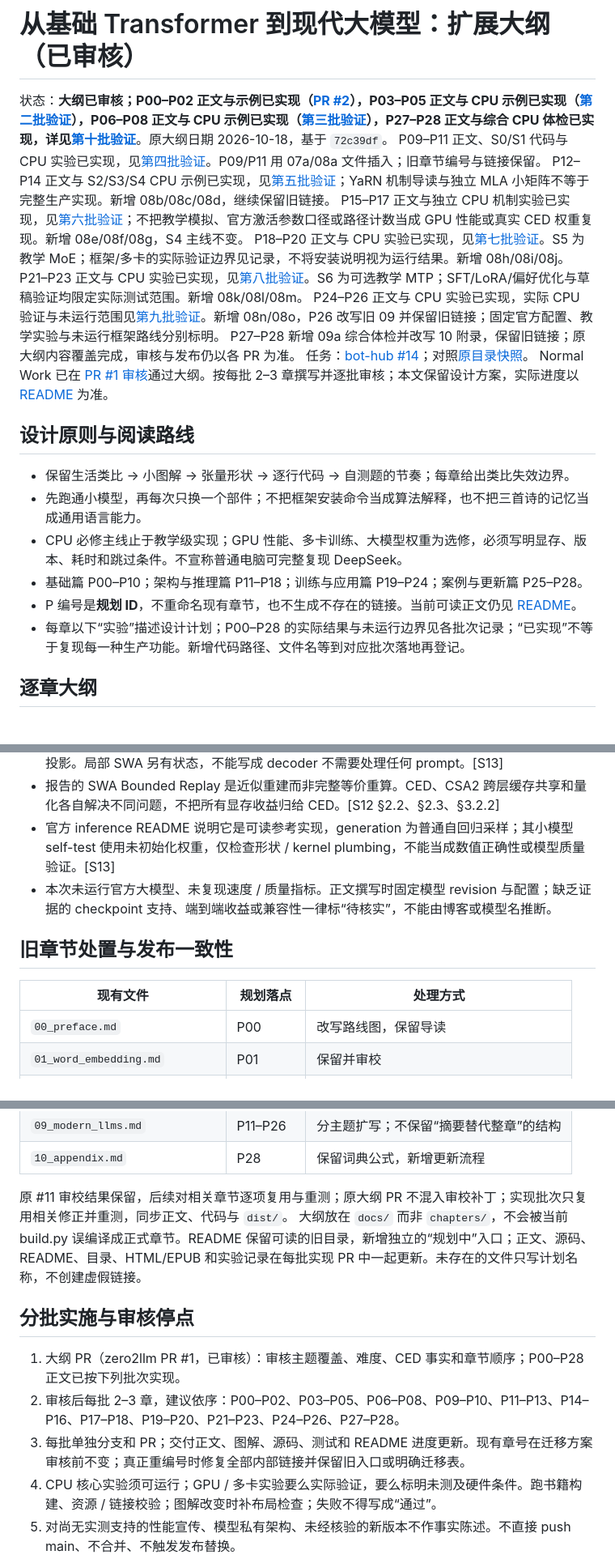
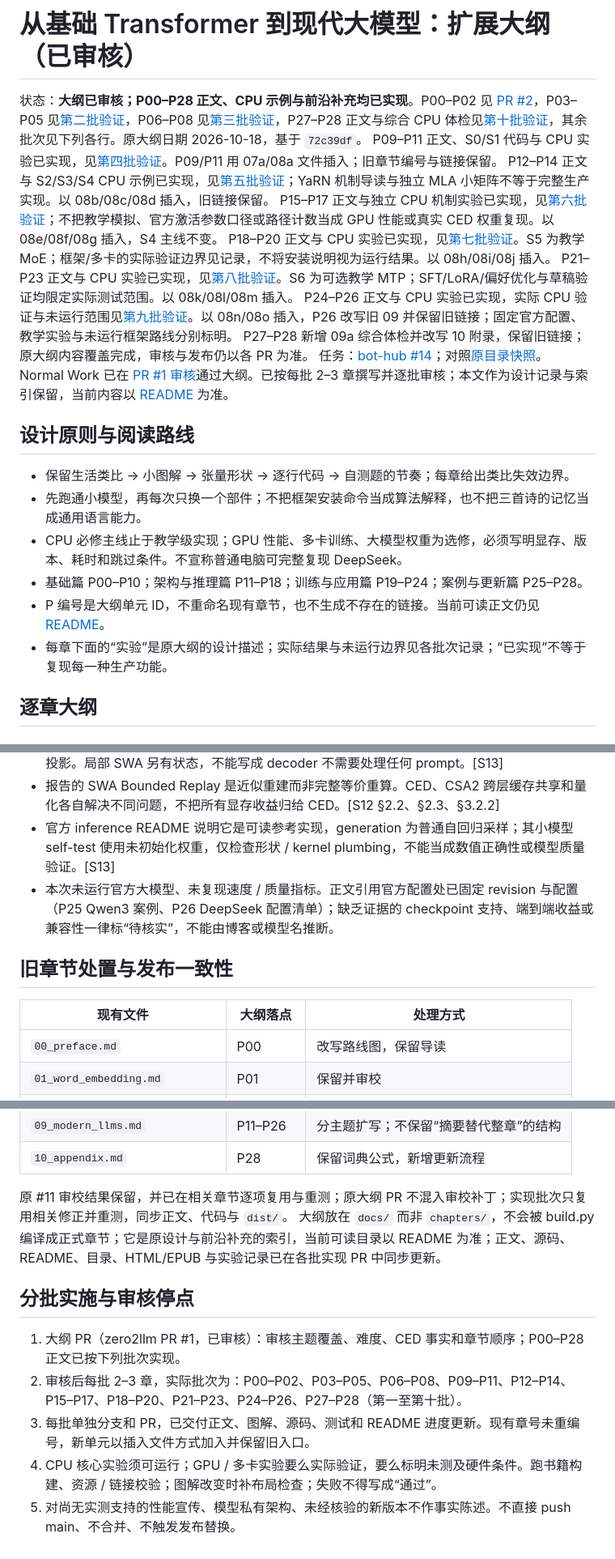
Before and after one commit to cluster1900/zero2llm, a Markdown page: docs/expansion-outline.md, 3 parts joined by grey strips. Shown at 81% size. Rendered like a GitHub page.

Commit message:
docs: outline wording cleanup for frozen book — drop 规划中/写正文时/计划名 (bot-hub #117)

```diff
--- a/docs/expansion-outline.md
+++ b/docs/expansion-outline.md
@@ -1,15 +1,15 @@
 # 从基础 Transformer 到现代大模型：扩展大纲（已审核）
 
-状态：**大纲已审核；P00–P02 正文与示例已实现（[PR #2](https://github.com/cluster1900/zero2llm/pull/2)），P03–P05 正文与 CPU 示例已实现（[第二批验证](batch2-validation.md)），P06–P08 正文与 CPU 示例已实现（[第三批验证](batch3-validation.md)），P27–P28 正文与综合 CPU 体检已实现，详见[第十批验证](batch10-validation.md)**。原大纲日期 2026-10-18，基于 `72c39df`。
+状态：**大纲已审核；P00–P28 正文、CPU 示例与前沿补充均已实现**。P00–P02 见 [PR #2](https://github.com/cluster1900/zero2llm/pull/2)，P03–P05 见[第二批验证](batch2-validation.md)，P06–P08 见[第三批验证](batch3-validation.md)，P27–P28 正文与综合 CPU 体检见[第十批验证](batch10-validation.md)，其余批次见下列各行。原大纲日期 2026-10-18，基于 `72c39df`。
 P09–P11 正文、S0/S1 代码与 CPU 实验已实现，见[第四批验证](batch4-validation.md)。P09/P11 用 07a/08a 文件插入；旧章节编号与链接保留。
-P12–P14 正文与 S2/S3/S4 CPU 示例已实现，见[第五批验证](batch5-validation.md)；YaRN 机制导读与独立 MLA 小矩阵不等于完整生产实现。新增 08b/08c/08d，继续保留旧链接。
-P15–P17 正文与独立 CPU 机制实验已实现，见[第六批验证](batch6-validation.md)；不把教学模拟、官方激活参数口径或路径计数当成 GPU 性能或真实 CED 权重复现。新增 08e/08f/08g，S4 主线不变。
-P18–P20 正文与 CPU 实验已实现，见[第七批验证](batch7-validation.md)。S5 为教学 MoE；框架/多卡的实际验证边界见记录，不将安装说明视为运行结果。新增 08h/08i/08j。
-P21–P23 正文与 CPU 实验已实现，见[第八批验证](batch8-validation.md)。S6 为可选教学 MTP；SFT/LoRA/偏好优化与草稿验证均限定实际测试范围。新增 08k/08l/08m。
-P24–P26 正文与 CPU 实验已实现，实际 CPU 验证与未运行范围见[第九批验证](batch9-validation.md)。新增 08n/08o，P26 改写旧 09 并保留旧链接；固定官方配置、教学实验与未运行框架路线分别标明。
+P12–P14 正文与 S2/S3/S4 CPU 示例已实现，见[第五批验证](batch5-validation.md)；YaRN 机制导读与独立 MLA 小矩阵不等于完整生产实现。以 08b/08c/08d 插入，旧链接保留。
+P15–P17 正文与独立 CPU 机制实验已实现，见[第六批验证](batch6-validation.md)；不把教学模拟、官方激活参数口径或路径计数当成 GPU 性能或真实 CED 权重复现。以 08e/08f/08g 插入，S4 主线不变。
+P18–P20 正文与 CPU 实验已实现，见[第七批验证](batch7-validation.md)。S5 为教学 MoE；框架/多卡的实际验证边界见记录，不将安装说明视为运行结果。以 08h/08i/08j 插入。
+P21–P23 正文与 CPU 实验已实现，见[第八批验证](batch8-validation.md)。S6 为可选教学 MTP；SFT/LoRA/偏好优化与草稿验证均限定实际测试范围。以 08k/08l/08m 插入。
+P24–P26 正文与 CPU 实验已实现，实际 CPU 验证与未运行范围见[第九批验证](batch9-validation.md)。以 08n/08o 插入，P26 改写旧 09 并保留旧链接；固定官方配置、教学实验与未运行框架路线分别标明。
 P27–P28 新增 09a 综合体检并改写 10 附录，保留旧链接；原大纲内容覆盖完成，审核与发布仍以各 PR 为准。
 任务：[bot-hub #14](https://github.com/cluster1900/bot-hub/issues/14)；对照[原目录快照](https://github.com/cluster1900/bot-hub/blob/main/materials/14/current-toc.md)。
-Normal Work 已在 [PR #1 审核](https://github.com/cluster1900/zero2llm/pull/1#issuecomment-6246985285)通过大纲。按每批 2–3 章撰写并逐批审核；本文保留设计方案，实际进度以 [README](../README.md) 为准。
+Normal Work 已在 [PR #1 审核](https://github.com/cluster1900/zero2llm/pull/1#issuecomment-6246985285)通过大纲。已按每批 2–3 章撰写并逐批审核；本文作为设计记录与索引保留，当前内容以 [README](../README.md) 为准。
 
 ## 设计原则与阅读路线
 
@@ -17,8 +17,8 @@ Normal Work 已在 [PR #1 审核](https://github.com/cluster1900/zero2llm/pull/1
 - 先跑通小模型，再每次只换一个部件；不把框架安装命令当成算法解释，也不把三首诗的记忆当成通用语言能力。
 - CPU 必修主线止于教学级实现；GPU 性能、多卡训练、大模型权重为选修，必须写明显存、版本、耗时和跳过条件。不宣称普通电脑可完整复现 DeepSeek。
 - 基础篇 P00–P10；架构与推理篇 P11–P18；训练与应用篇 P19–P24；案例与更新篇 P25–P28。
-- P 编号是**规划 ID**，不重命名现有章节，也不生成不存在的链接。当前可读正文仍见 [README](../README.md)。
-- 每章以下“实验”描述设计计划；P00–P28 的实际结果与未运行边界见各批次记录；“已实现”不等于复现每一种生产功能。新增代码路径、文件名等到对应批次落地再登记。
+- P 编号是大纲单元 ID，不重命名现有章节，也不生成不存在的链接。当前可读正文仍见 [README](../README.md)。
+- 每章下面的“实验”是原大纲的设计描述；实际结果与未运行边界见各批次记录；“已实现”不等于复现每一种生产功能。
 
 ## 逐章大纲
 
@@ -296,11 +296,11 @@ MLA、分页、线性注意力和 CED 先做独立可读实验，不强行加入
 - 官方模型卡说明 40 层分成 20+20 层；decoder 的 global KV 从 encoder 最终 hidden states 投影。局部 SWA 另有状态，不能写成 decoder 不需要处理任何 prompt。[S13]
 - 报告的 SWA Bounded Replay 是近似重建而非完整等价重算。CED、CSA2 跨层缓存共享和量化各自解决不同问题，不把所有显存收益归给 CED。[S12 §2.2、§2.3、§3.2.2]
 - 官方 inference README 说明它是可读参考实现，generation 为普通自回归采样；其小模型 self-test 使用未初始化权重，仅检查形状 / kernel plumbing，不能当成数值正确性或模型质量验证。[S13]
-- 本次未运行官方大模型、未复现速度 / 质量指标。正文撰写时固定模型 revision 与配置；缺乏证据的 checkpoint 支持、端到端收益或兼容性一律标“待核实”，不能由博客或模型名推断。
+- 本次未运行官方大模型、未复现速度 / 质量指标。正文引用官方配置处已固定 revision 与配置（P25 Qwen3 案例、P26 DeepSeek 配置清单）；缺乏证据的 checkpoint 支持、端到端收益或兼容性一律标“待核实”，不能由博客或模型名推断。
 
 ## 旧章节处置与发布一致性
 
-| 现有文件 | 规划落点 | 处理方式 |
+| 现有文件 | 大纲落点 | 处理方式 |
 | --- | --- | --- |
 | `00_preface.md` | P00 | 改写路线图，保留导读 |
 | `01_word_embedding.md` | P01 | 保留并审校 |
@@ -314,14 +314,14 @@ MLA、分页、线性注意力和 CED 先做独立可读实验，不强行加入
 | `09_modern_llms.md` | P11–P26 | 分主题扩写；不保留“摘要替代整章”的结构 |
 | `10_appendix.md` | P28 | 保留词典公式，新增更新流程 |
 
-原 #11 审校结果保留，后续对相关章节逐项复用与重测；原大纲 PR 不混入审校补丁；实现批次只复用相关修正并重测，同步正文、代码与 `dist/`。
-大纲放在 `docs/` 而非 `chapters/`，不会被当前 build.py 误编译成正式章节。README 保留可读的旧目录，新增独立的“规划中”入口；正文、源码、README、目录、HTML/EPUB 和实验记录在每批实现 PR 中一起更新。未存在的文件只写计划名称，不创建虚假链接。
+原 #11 审校结果保留，并已在相关章节逐项复用与重测；原大纲 PR 不混入审校补丁；实现批次只复用相关修正并重测，同步正文、代码与 `dist/`。
+大纲放在 `docs/` 而非 `chapters/`，不会被 build.py 编译成正式章节；它是原设计与前沿补充的索引，当前可读目录以 README 为准；正文、源码、README、目录、HTML/EPUB 与实验记录已在各批实现 PR 中同步更新。
 
 ## 分批实施与审核停点
 
 1. 大纲 PR（zero2llm PR #1，已审核）：审核主题覆盖、难度、CED 事实和章节顺序；P00–P28 正文已按下列批次实现。
-2. 审核后每批 2–3 章，建议依序：P00–P02、P03–P05、P06–P08、P09–P10、P11–P13、P14–P16、P17–P18、P19–P20、P21–P23、P24–P26、P27–P28。
-3. 每批单独分支和 PR；交付正文、图解、源码、测试和 README 进度更新。现有章号在迁移方案审核前不变；真正重编号时修复全部内部链接并保留旧入口或明确迁移表。
+2. 审核后每批 2–3 章，实际批次为：P00–P02、P03–P05、P06–P08、P09–P11、P12–P14、P15–P17、P18–P20、P21–P23、P24–P26、P27–P28（第一至第十批）。
+3. 每批单独分支和 PR，已交付正文、图解、源码、测试和 README 进度更新。现有章号未重编号，新单元以插入文件方式加入并保留旧入口。
 4. CPU 核心实验须可运行；GPU / 多卡实验要么实际验证，要么标明未测及硬件条件。跑书籍构建、资源 / 链接校验；图解改变时补布局检查；失败不得写成“通过”。
 5. 对尚无实测支持的性能宣传、模型私有架构、未经核验的新版本不作事实陈述。不直接 push main、不合并、不触发发布替换。
 
```
Also changed, not shown: other parts of docs/expansion-outline.md (+9 -9 lines), README.md (+1 -1 lines).
